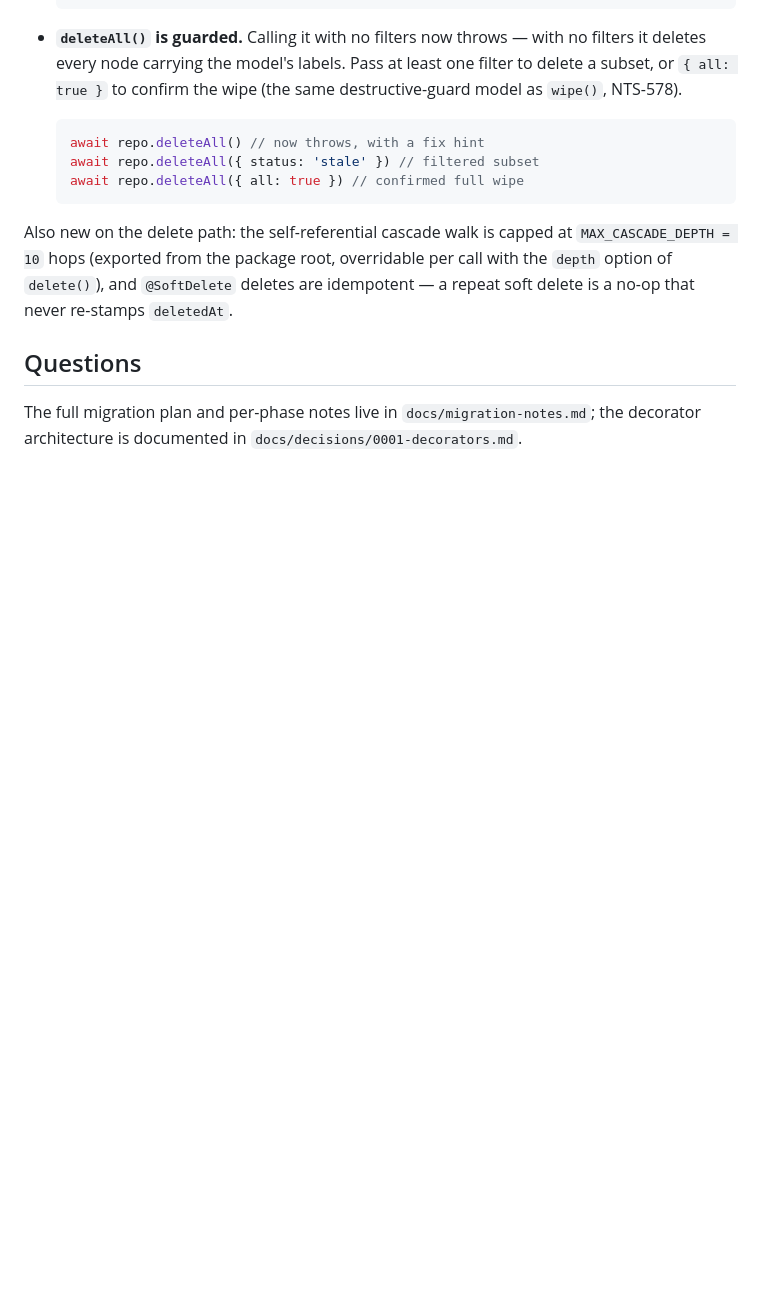
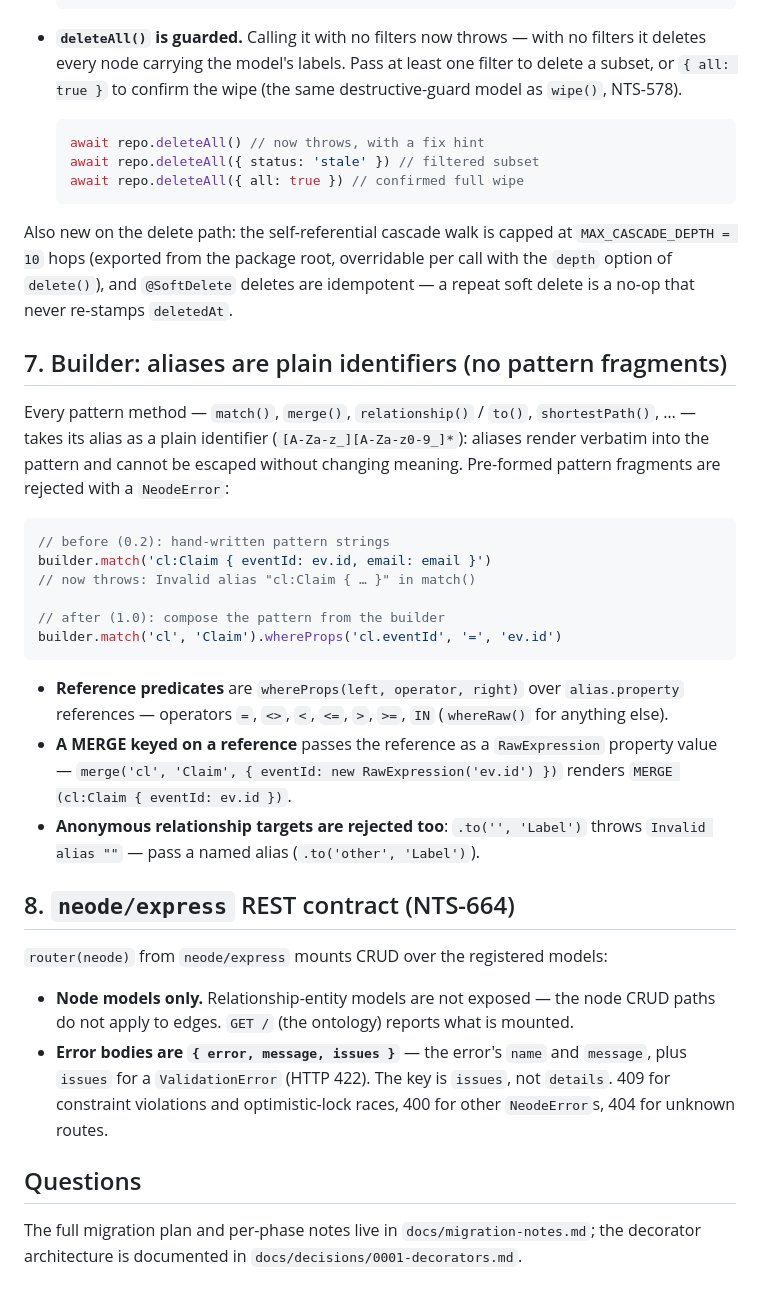
Before and after one commit to adam-cowley/neode, a Markdown page: MIGRATION.md, the part around one of its changes. Rendered like a GitHub page; blank space fills up the shorter version.

Commit message:
docs(migration): add the consumer-soak gaps — batch→runAll, alias rules, REST contract, APOC (NTS-686)

````diff
--- a/MIGRATION.md
+++ b/MIGRATION.md
@@ -141,6 +156,48 @@ overridable per call with the `depth` option of `delete()`), and
 `@SoftDelete` deletes are idempotent — a repeat soft delete is a no-op
 that never re-stamps `deletedAt`.
 
+## 7. Builder: aliases are plain identifiers (no pattern fragments)
+
+Every pattern method — `match()`, `merge()`, `relationship()` / `to()`,
+`shortestPath()`, … — takes its alias as a plain identifier
+(`[A-Za-z_][A-Za-z0-9_]*`): aliases render verbatim into the pattern and
+cannot be escaped without changing meaning. Pre-formed pattern fragments
+are rejected with a `NeodeError`:
+
+```ts
+// before (0.2): hand-written pattern strings
+builder.match('cl:Claim { eventId: ev.id, email: email }')
+// now throws: Invalid alias "cl:Claim { … }" in match()
+
+// after (1.0): compose the pattern from the builder
+builder.match('cl', 'Claim').whereProps('cl.eventId', '=', 'ev.id')
+```
+
+- **Reference predicates** are `whereProps(left, operator, right)` over
+  `alias.property` references — operators `=`, `<>`, `<`, `<=`, `>`, `>=`,
+  `IN` (`whereRaw()` for anything else).
+- **A MERGE keyed on a reference** passes the reference as a
+  `RawExpression` property value —
+  `merge('cl', 'Claim', { eventId: new RawExpression('ev.id') })` renders
+  `MERGE (cl:Claim { eventId: ev.id })`.
+- **Anonymous relationship targets are rejected too**: `.to('', 'Label')`
+  throws `Invalid alias ""` — pass a named alias
+  (`.to('other', 'Label')`).
+
+## 8. `neode/express` REST contract (NTS-664)
+
+`router(neode)` from `neode/express` mounts CRUD over the registered
+models:
+
+- **Node models only.** Relationship-entity models are not exposed — the
+  node CRUD paths do not apply to edges. `GET /` (the ontology) reports
+  what is mounted.
+- **Error bodies are `{ error, message, issues }`** — the error's `name`
+  and `message`, plus `issues` for a `ValidationError` (HTTP 422). The
+  key is `issues`, not `details`. 409 for constraint violations and
+  optimistic-lock races, 400 for other `NeodeError`s, 404 for unknown
+  routes.
+
 ## Questions
 
 The full migration plan and per-phase notes live in `docs/migration-notes.md`;
````
Also changed, not shown: other parts of MIGRATION.md (+15 -0 lines).
